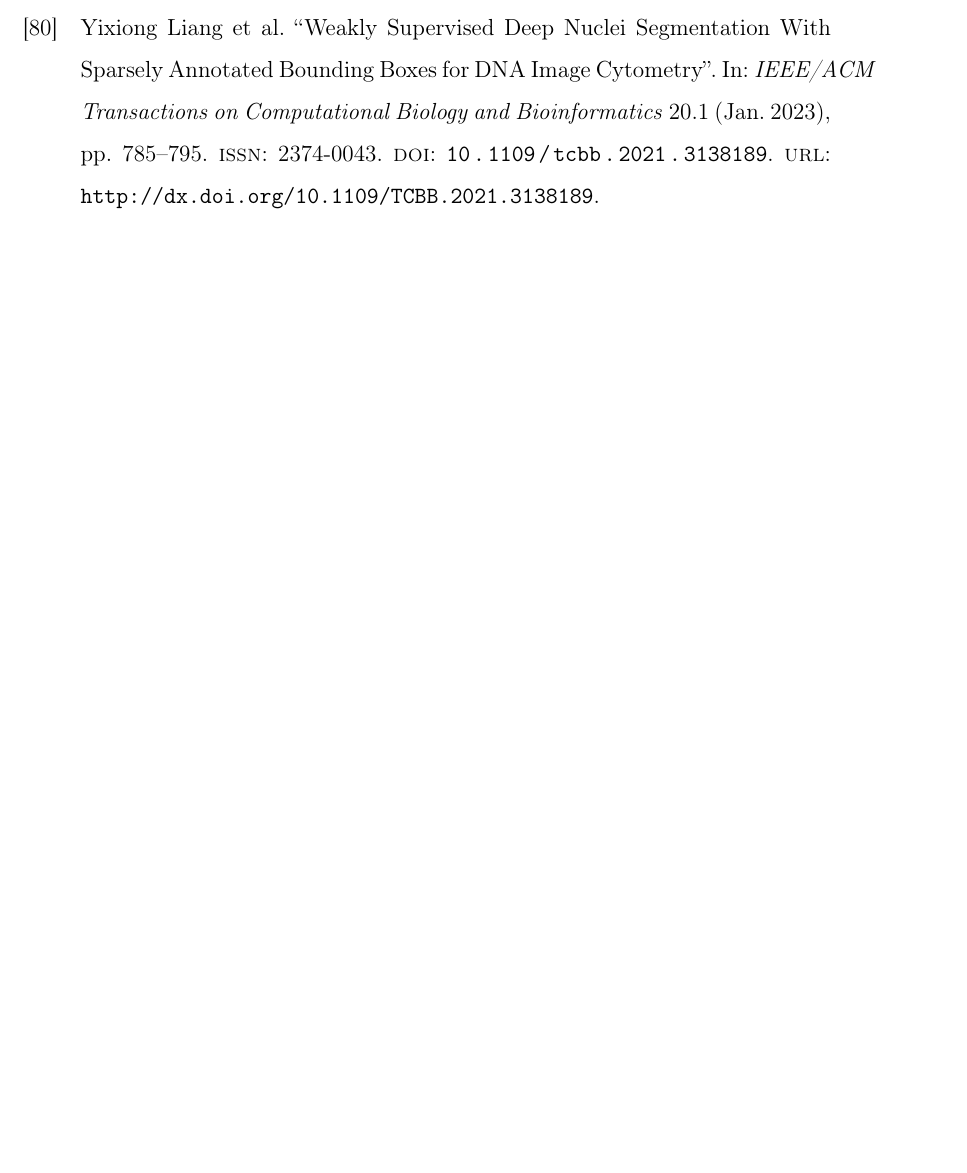
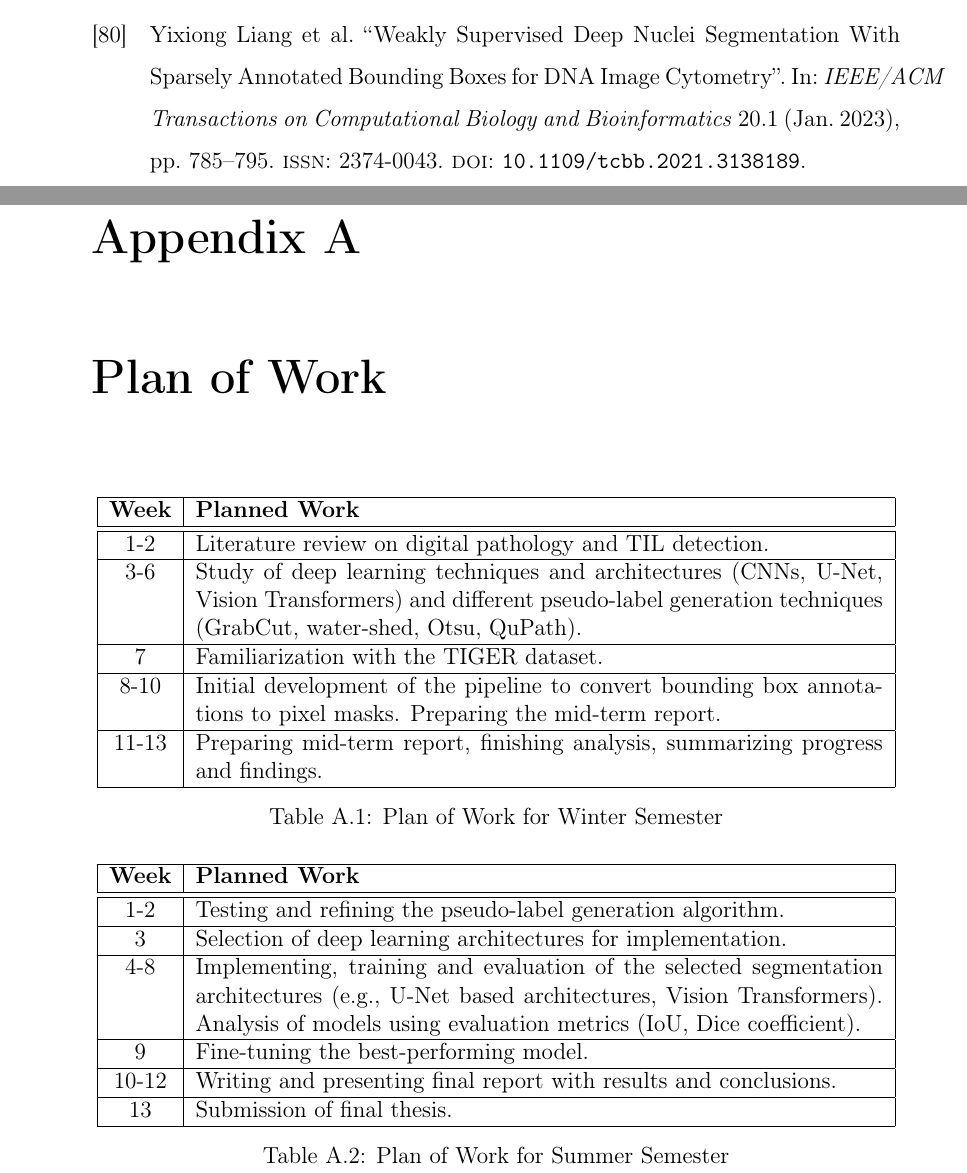
Before and after one commit to dr-furious/bc_thesis_doc, a LaTeX thesis (main.tex, which reads appendices/appendix1.tex): part of page 102 of 102 before the commit and two parts of pages 101 and 103 of 103 after it, the two joined at a grey line, cut so that both start at the same text, the shorter picture padded with empty space. Compiled offline with pdfLaTeX.

Commit message:
Remove URLs from bib, refine citations, add plan of work appendix

```diff
--- a/appendices/appendix1.tex
+++ b/appendices/appendix1.tex
@@ -1,14 +1,50 @@
 \setcounter{figure}{0}
 \setcounter{listing}{0}
 
-\chapter{First Appendix \label{cha:chapter1} }
+\chapter{Plan of Work \label{cha:chapter1} }
 
-\begin{refsegment}
+\begin{table}[h!]
+\centering
+\begin{tabular}{|c|p{12.5cm}|}
+\hline
+\textbf{Week} & \textbf{Planned Work} \\
+\hline
+\hline
+1-2 & Literature review on digital pathology and TIL detection. \\
+\hline
+3-6 & Study of deep learning techniques and architectures (CNNs, U-Net, Vision Transformers) and different pseudo-label generation techniques (GrabCut, water-shed, Otsu, QuPath). \\
+\hline
+7 & Familiarization with the TIGER dataset. \\
+\hline
+8-10 & Initial development of the pipeline to convert bounding box annotations to pixel masks. Preparing the mid-term report. \\
+\hline
+11-13 & Preparing mid-term report, finishing analysis, summarizing progress and findings. \\
+\hline
+\end{tabular}
+\caption{Plan of Work for Winter Semester}
+\label{tab:winter_plan}
+\end{table}
 
-% Appendix
-% \input{appendices/chapter1}
-
-% Bibliography
-\printbibliography[heading=referencessec,segment=\therefsegment,resetnumbers=true]
-
-\end{refsegment}
+\begin{table}[h!]
+\centering
+\begin{tabular}{|c|p{12.5cm}|}
+\hline
+\textbf{Week} & \textbf{Planned Work} \\
+\hline
+\hline
+1-2 & Testing and refining the pseudo-label generation algorithm. \\
+\hline
+3 & Selection of deep learning architectures for implementation. \\
+\hline
+4-8 & Implementing, training and evaluation of the selected segmentation architectures (e.g., U-Net based architectures, Vision Transformers). Analysis of models using evaluation metrics (IoU, Dice coefficient). \\
+\hline
+9 & Fine-tuning the best-performing model. \\
+\hline
+10-12 & Writing and presenting final report with results and conclusions. \\
+\hline
+13 & Submission of final thesis. \\
+\hline
+\end{tabular}
+\caption{Plan of Work for Summer Semester}
+\label{tab:summer_plan}
+\end{table}
```
Also changed, not shown: bib/refs.bib (+0 -55 lines), content/dnn.tex (+10 -9 lines), content/prelim_exp.tex (+2 -0 lines), main.tex (+3 -3 lines).
